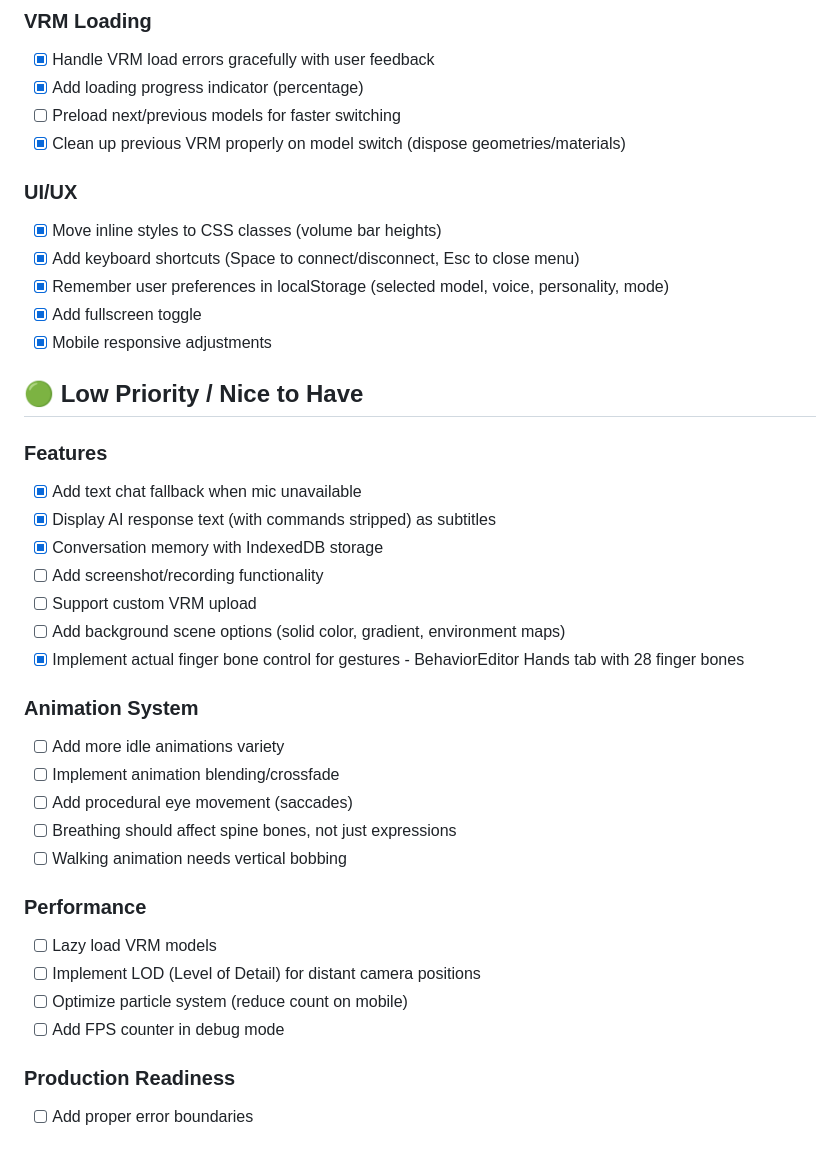
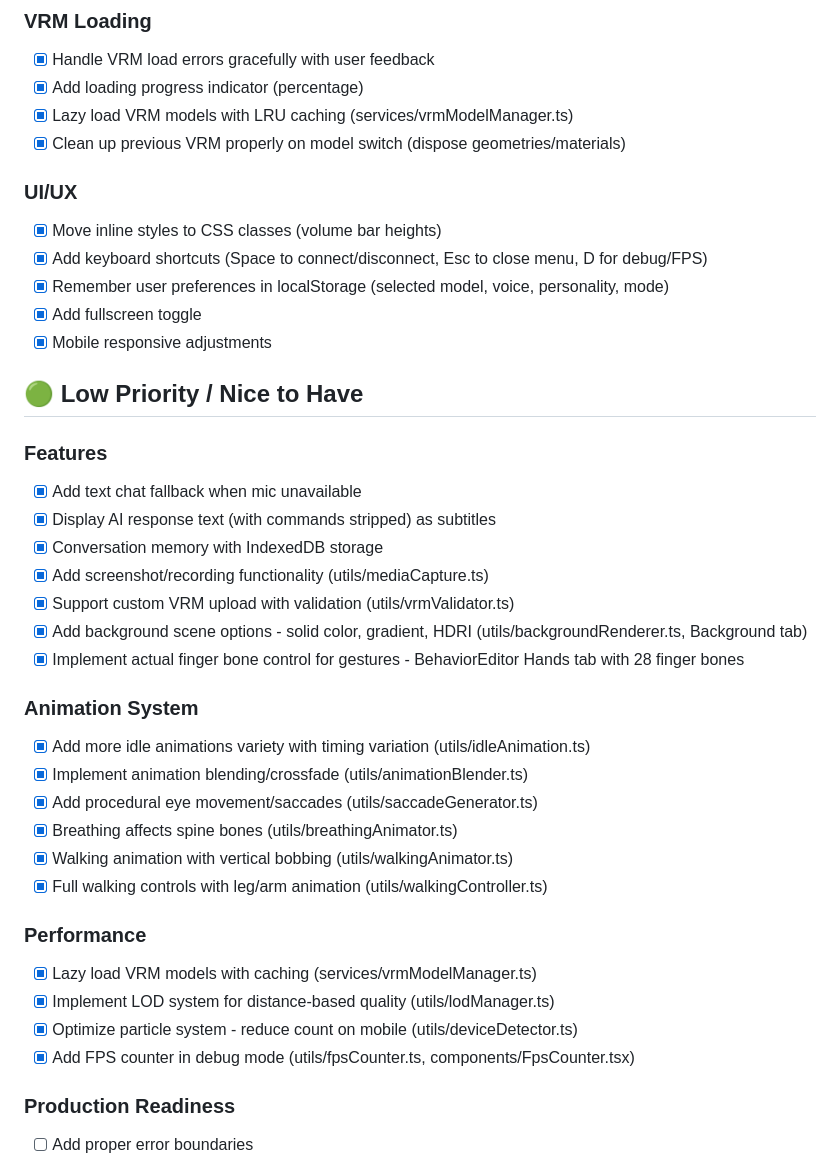
Before and after one commit to coff33ninja/AURA, a Markdown page: TODO.md, the part around the change printed below. Rendered like a GitHub page.

```diff
--- a/TODO.md
+++ b/TODO.md
@@ -32,12 +48,12 @@
 ### VRM Loading
 - [x] Handle VRM load errors gracefully with user feedback
 - [x] Add loading progress indicator (percentage)
-- [ ] Preload next/previous models for faster switching
+- [x] Lazy load VRM models with LRU caching (services/vrmModelManager.ts)
 - [x] Clean up previous VRM properly on model switch (dispose geometries/materials)
 
 ### UI/UX
 - [x] Move inline styles to CSS classes (volume bar heights)
-- [x] Add keyboard shortcuts (Space to connect/disconnect, Esc to close menu)
+- [x] Add keyboard shortcuts (Space to connect/disconnect, Esc to close menu, D for debug/FPS)
 - [x] Remember user preferences in localStorage (selected model, voice, personality, mode)
 - [x] Add fullscreen toggle
 - [x] Mobile responsive adjustments
@@ -48,23 +64,24 @@
 - [x] Add text chat fallback when mic unavailable
 - [x] Display AI response text (with commands stripped) as subtitles
 - [x] Conversation memory with IndexedDB storage
-- [ ] Add screenshot/recording functionality
-- [ ] Support custom VRM upload
-- [ ] Add background scene options (solid color, gradient, environment maps)
+- [x] Add screenshot/recording functionality (utils/mediaCapture.ts)
+- [x] Support custom VRM upload with validation (utils/vrmValidator.ts)
+- [x] Add background scene options - solid color, gradient, HDRI (utils/backgroundRenderer.ts, Background tab)
 - [x] Implement actual finger bone control for gestures - BehaviorEditor Hands tab with 28 finger bones
 
 ### Animation System
-- [ ] Add more idle animations variety
-- [ ] Implement animation blending/crossfade
-- [ ] Add procedural eye movement (saccades)
-- [ ] Breathing should affect spine bones, not just expressions
-- [ ] Walking animation needs vertical bobbing
+- [x] Add more idle animations variety with timing variation (utils/idleAnimation.ts)
+- [x] Implement animation blending/crossfade (utils/animationBlender.ts)
+- [x] Add procedural eye movement/saccades (utils/saccadeGenerator.ts)
+- [x] Breathing affects spine bones (utils/breathingAnimator.ts)
+- [x] Walking animation with vertical bobbing (utils/walkingAnimator.ts)
+- [x] Full walking controls with leg/arm animation (utils/walkingController.ts)
 
 ### Performance
-- [ ] Lazy load VRM models
-- [ ] Implement LOD (Level of Detail) for distant camera positions
-- [ ] Optimize particle system (reduce count on mobile)
-- [ ] Add FPS counter in debug mode
+- [x] Lazy load VRM models with caching (services/vrmModelManager.ts)
+- [x] Implement LOD system for distance-based quality (utils/lodManager.ts)
+- [x] Optimize particle system - reduce count on mobile (utils/deviceDetector.ts)
+- [x] Add FPS counter in debug mode (utils/fpsCounter.ts, components/FpsCounter.tsx)
 
 ### Production Readiness
 - [ ] Add proper error boundaries
```
Also changed, not shown: other parts of TODO.md (+39 -0 lines).
